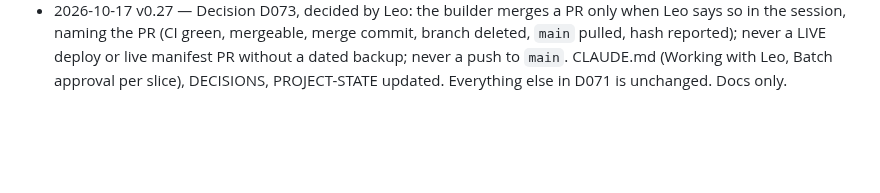
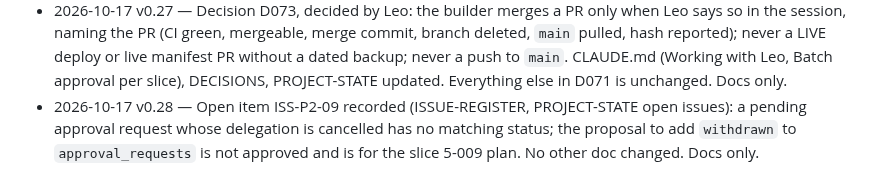
Before and after one commit to lheiiyy/TDMS, a Markdown page: docs/CHANGELOG.md, the part around the change. GitHub-like rendering; blank space fills up the shorter version.

```diff
--- a/docs/CHANGELOG.md
+++ b/docs/CHANGELOG.md
@@ -27,3 +27,4 @@
 - 2026-10-17 v0.25 — Gate G-05 answered by Leo: DATA-MODEL v1.0 and the history design (PROP-004) approved; decisions recorded as D072. DATA-MODEL: status and † legend, §3 (history on tables marked F only), §15 (M1 and M4 resolved, blockers line), ENT-003, ENT-008 (`ai_call_log` placeholder), ENT-012 (location type as a lookup; Store locked), ENT-020, ENT-043 (new `correction_reason`), ENT-063 (no uniqueness guard; soft warning), ENT-094, ENT-114 (approval rule and the CAPAR closure exception). DECISION-GATE (G-05 answered), ISSUE-REGISTER (ISS-P0-02, PROP-004 approved, ISS-P2-01), ARCHITECTURE (AO-07), ROADMAP (2-001, 2-005 and 7-002 no longer blocked; PH-2, PH-6 prerequisites), CONFIGURATION (CFG-011 moved from DECISION to CONFIGURABLE, CD-03 answered, Part 3 counts 53 and 14). Still open: M2, M3, M5, M6, M7, M8, the coaching survey source, the "Closing" state, ISS-P0-18. The application of the approval rule to WORKFLOWS, PERMISSIONS, API-CONTRACT and the ROADMAP is a second change after this one is merged. Docs only; no code.
 - 2026-10-17 v0.26 — G-05 second change: decision 7 (approvals, D072) applied. WORKFLOWS (convention 9, WF-004 rows 4b and 5 with the CAPAR closure exception, WF-007, WF-008, digest row), PERMISSIONS (AR-15; AR-09, PERM-024, PERM-100, PERM-102, PERM-115 notes), API-CONTRACT (`approvals.list/get/decide`), DATA-MODEL ENT-029 (no decided_by, decided_at or decision; cancel and derived dates kept), ROADMAP (new slice 5-009 ApprovalService core before 5-004; 5-004, 5-008, 8-005, 10-006 depend on it; PH-5 and PH-16 headers; 16-007), PROJECT-STATE (38 open decisions). Inference †: a cancelled delegation's pending request leaves the approver inbox. Docs only; no code.
 - 2026-10-17 v0.27 — Decision D073, decided by Leo: the builder merges a PR only when Leo says so in the session, naming the PR (CI green, mergeable, merge commit, branch deleted, `main` pulled, hash reported); never a LIVE deploy or live manifest PR without a dated backup; never a push to `main`. CLAUDE.md (Working with Leo, Batch approval per slice), DECISIONS, PROJECT-STATE updated. Everything else in D071 is unchanged. Docs only.
+- 2026-10-17 v0.28 — Open item ISS-P2-09 recorded (ISSUE-REGISTER, PROJECT-STATE open issues): a pending approval request whose delegation is cancelled has no matching status; the proposal to add `withdrawn` to `approval_requests` is not approved and is for the slice 5-009 plan. No other doc changed. Docs only.
```
Also changed, not shown: docs/ISSUE-REGISTER.md (+1 -0 lines), docs/PROJECT-STATE.md (+1 -1 lines).
